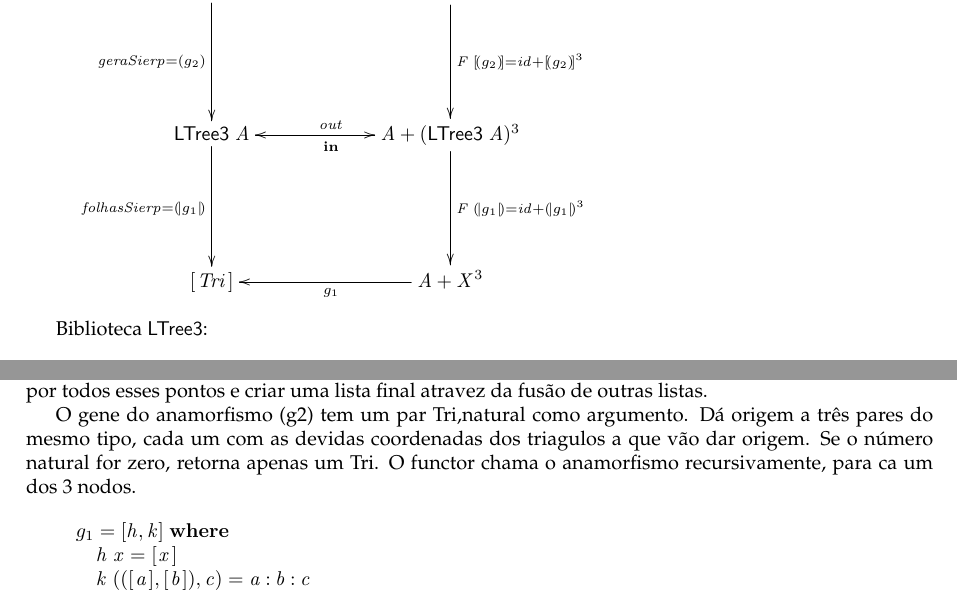
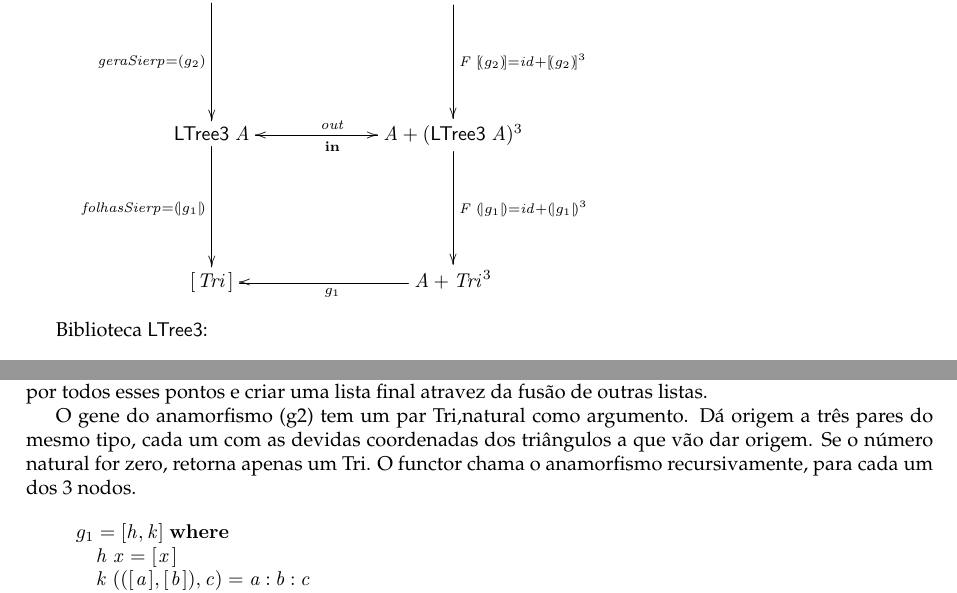
Before and after one commit to highonskooma/CP, a LaTeX document (cp2122t/cp2122t.tex): two parts of page 17 of 20, joined at a grey line, cut so that both start at the same text. The pictures show the PDF file cp2122t/cp2122t.pdf that the author committed with the source.

Commit message:
projeto terminado - alterações finais

```diff
--- a/cp2122t/cp2122t.tex
+++ b/cp2122t/cp2122t.tex
@@ -1690,7 +1690,7 @@ Apresentamos o diagrama do hilomorfismo em questão:\\
 \\
     \ensuremath{[\mskip1.5mu \Conid{Tri}\mskip1.5mu]}
 &
-    \ensuremath{\Conid{A}} + {\ensuremath{\Conid{X}}^3}
+    \ensuremath{\Conid{A}} + {\ensuremath{\Conid{Tri}}^3}
            \ar[l]^{\ensuremath{g_1 }}
 }
 \end{eqnarray*}
@@ -1733,9 +1733,9 @@ O gene do catamorfismo (g1) vai fazer uma travessia recursiva por todos esses po
 da fusão de outras listas.
 
 O gene do anamorfismo (g2) tem um par Tri,natural como argumento.
-Dá origem a três pares do mesmo tipo, cada um com as devidas coordenadas dos triagulos a que vão dar origem.
+Dá origem a três pares do mesmo tipo, cada um com as devidas coordenadas dos triângulos a que vão dar origem.
 Se o número natural for zero, retorna apenas um Tri.
-O functor chama o anamorfismo recursivamente, para ca um dos 3 nodos.
+O functor chama o anamorfismo recursivamente, para cada um dos 3 nodos.
 \begin{hscode}\SaveRestoreHook
 \column{B}{@{}>{\hspre}l<{\hspost}@{}}%
 \column{5}{@{}>{\hspre}l<{\hspost}@{}}%
```
Also changed, not shown: cp2122t/cp2122t.pdf, cp2122t/cp2122t.tex (4 more changed lines), 3 other files.
